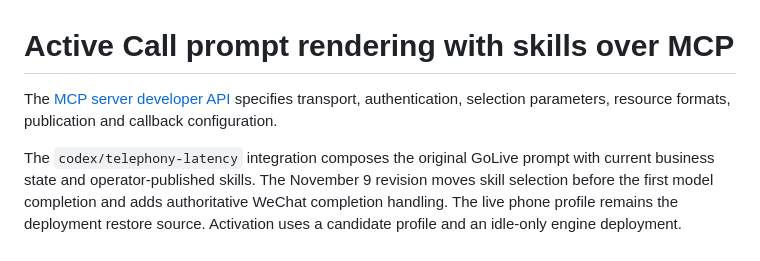
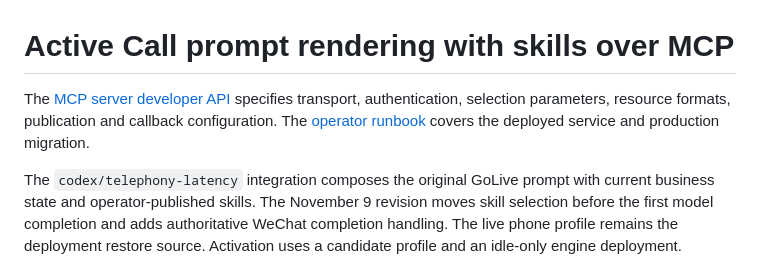
Before and after one commit to chuanmingliu/full-duplex-go-live, a Markdown page: docs/architecture/09-skills-prompt-rendering.md, the part around the change. Rendered like a GitHub page.

```diff
--- a/docs/architecture/09-skills-prompt-rendering.md
+++ b/docs/architecture/09-skills-prompt-rendering.md
@@ -1,6 +1,6 @@
 # Active Call prompt rendering with skills over MCP
 
-The [MCP server developer API](../../services/skills-mcp/API.md) specifies transport, authentication, selection parameters, resource formats, publication and callback configuration.
+The [MCP server developer API](../../services/skills-mcp/API.md) specifies transport, authentication, selection parameters, resource formats, publication and callback configuration. The [operator runbook](../../services/skills-mcp/OPERATIONS.md) covers the deployed service and production migration.
 
 The `codex/telephony-latency` integration composes the original GoLive prompt with current business state and operator-published skills. The November 9 revision moves skill selection before the first model completion and adds authoritative WeChat completion handling. The live phone profile remains the deployment restore source. Activation uses a candidate profile and an idle-only engine deployment.
 
```
Also changed, not shown: services/skills-mcp/OPERATIONS.md (added, +180 -0 lines), services/skills-mcp/README.md (+2 -0 lines).
